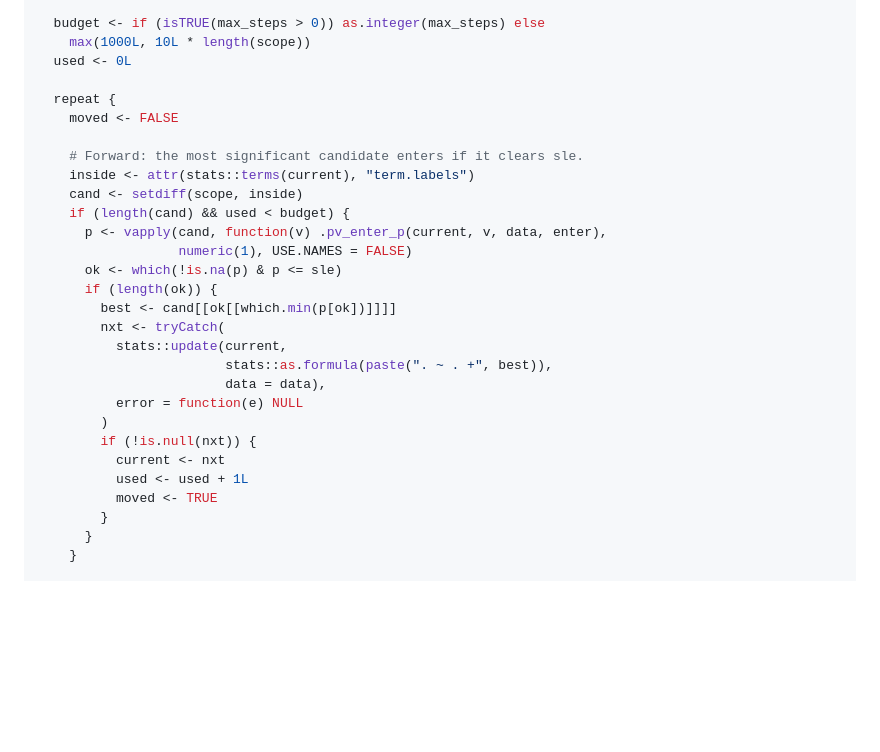
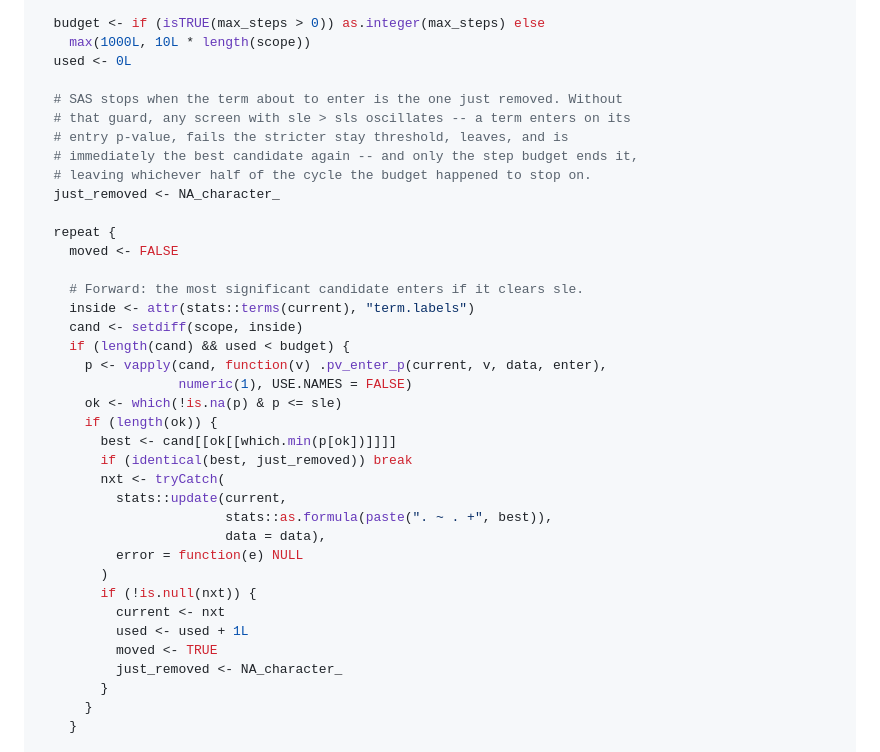
Before and after one commit to ehrlinger/hvtiRbootstrap, a Markdown page: docs/plans/2026-09-03-pvalue-stepwise.md, the part around one of its changes. Drawn GitHub-style; blank space fills up the shorter version.

```diff
--- a/docs/plans/2026-09-03-pvalue-stepwise.md
+++ b/docs/plans/2026-09-03-pvalue-stepwise.md
@@ -445,6 +484,13 @@ Append to `R/stepwise.R`:
     max(1000L, 10L * length(scope))
   used <- 0L
 
+  # SAS stops when the term about to enter is the one just removed. Without
+  # that guard, any screen with sle > sls oscillates -- a term enters on its
+  # entry p-value, fails the stricter stay threshold, leaves, and is
+  # immediately the best candidate again -- and only the step budget ends it,
+  # leaving whichever half of the cycle the budget happened to stop on.
+  just_removed <- NA_character_
+
   repeat {
     moved <- FALSE
 
@@ -457,6 +503,7 @@ Append to `R/stepwise.R`:
       ok <- which(!is.na(p) & p <= sle)
       if (length(ok)) {
         best <- cand[[ok[[which.min(p[ok])]]]]
+        if (identical(best, just_removed)) break
         nxt <- tryCatch(
           stats::update(current,
                         stats::as.formula(paste(". ~ . +", best)),
@@ -467,6 +514,7 @@ Append to `R/stepwise.R`:
           current <- nxt
           used <- used + 1L
           moved <- TRUE
+          just_removed <- NA_character_
         }
       }
     }
```
Also changed, not shown: other parts of docs/plans/2026-09-03-pvalue-stepwise.md (+47 -7 lines).
